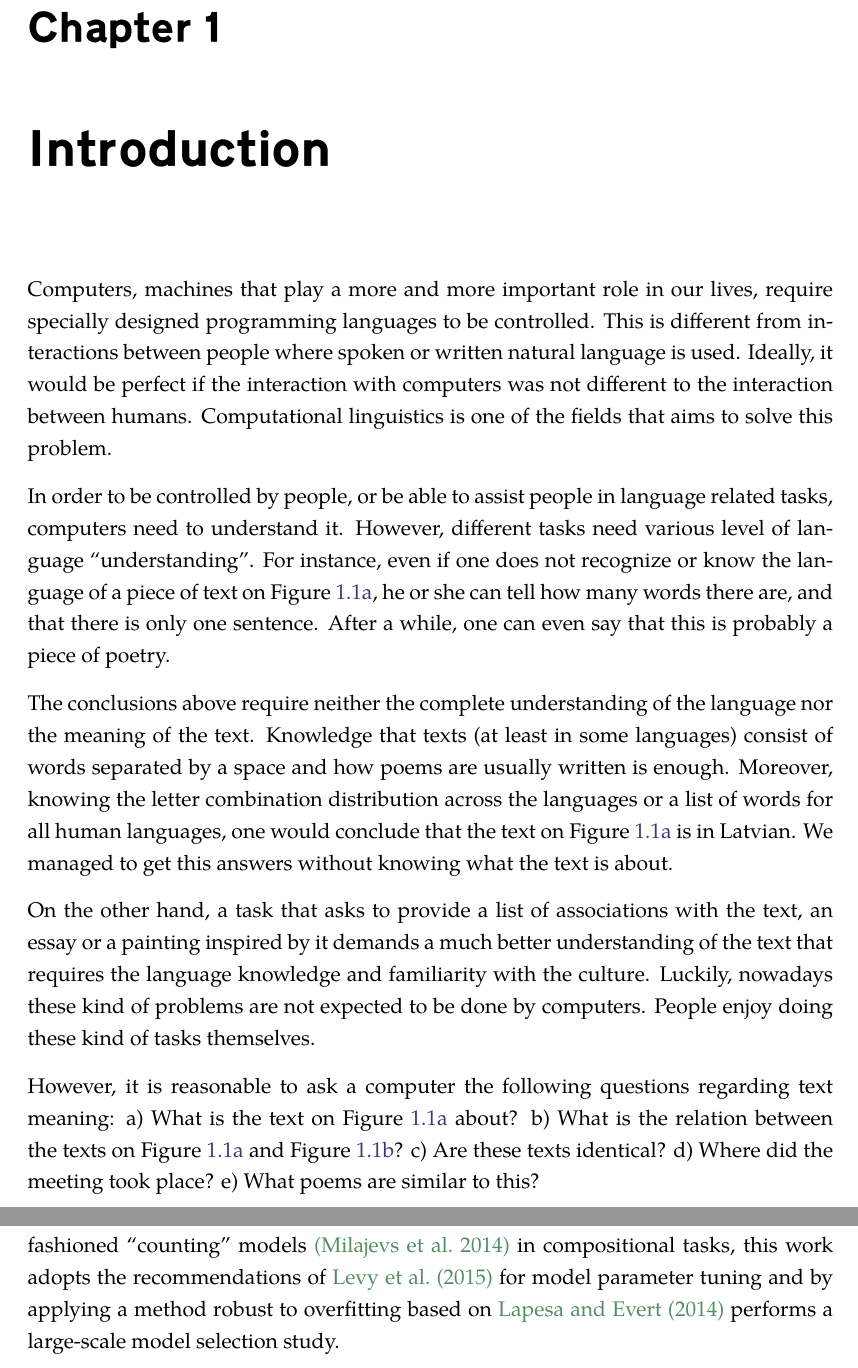
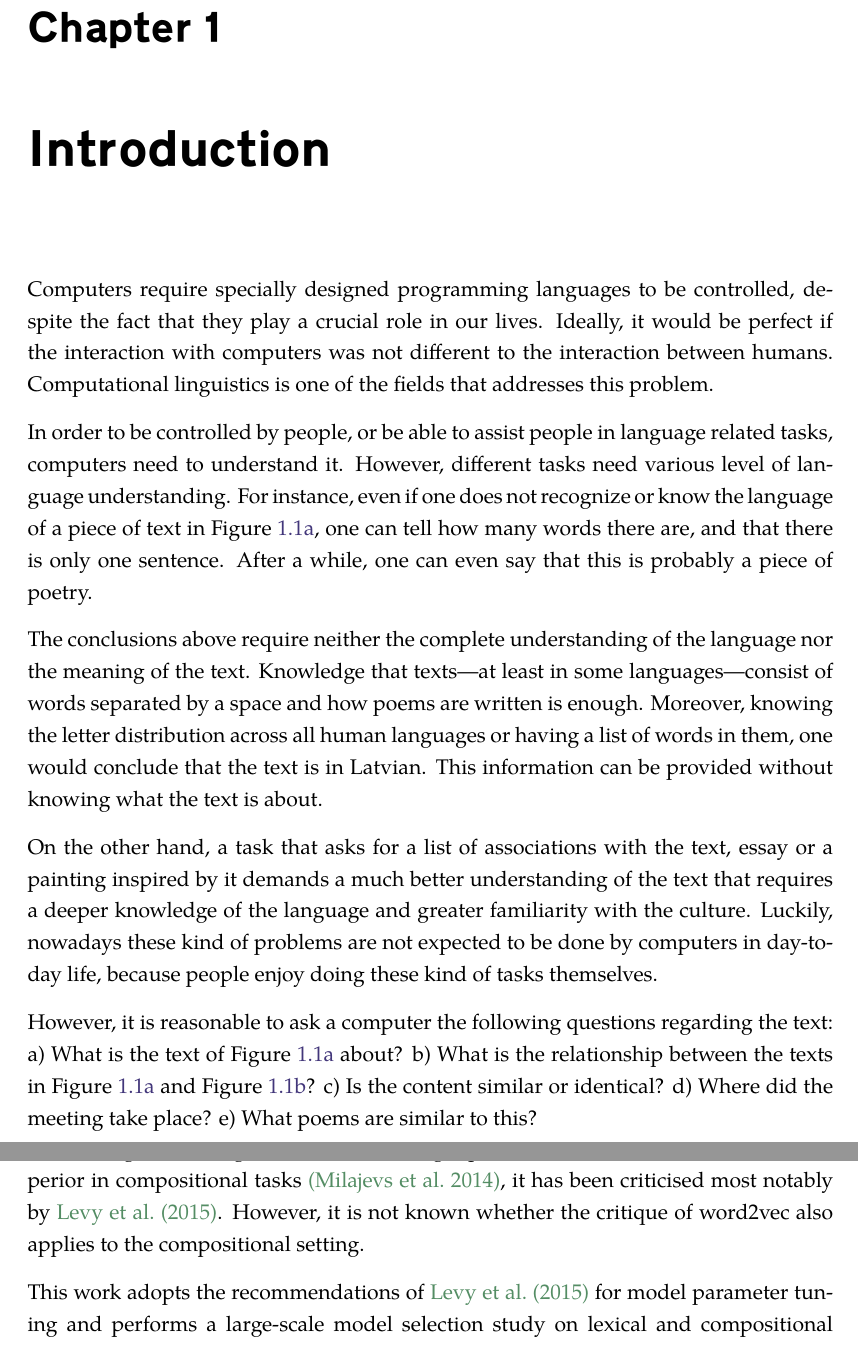
Before and after one commit to dimazest/thesis, a LaTeX thesis (thesis.tex, which reads introduction.tex): two parts of pages 12 and 14 of 96 before the commit and two parts of pages 12 and 13 of 96 after it, joined at a grey line, cut so that both start at the same text. Compiled offline with XeLaTeX.

Commit message:
Introduction

```diff
--- a/introduction.tex
+++ b/introduction.tex
@@ -1,40 +1,25 @@
 \chapter{Introduction}
 \label{ch:introduction}
 
-Computers, machines that play a more and more important role in our lives,
-require specially designed programming languages to be controlled. This is
-different from interactions between people where spoken or written natural
-language is used. Ideally, it would be perfect if the interaction with computers
-was not different to the interaction between humans. Computational linguistics is
-one of the fields that aims to solve this problem.
 
-In order to be controlled by people, or be able to assist people in language
-related tasks, computers need to understand it. However, different tasks need
-various level of language ``understanding''. For instance, even if one does not
-recognize or know the language of a piece of text on Figure~\ref{fig:lv}, he or
-she can tell how many words there are, and that there is only one
-sentence. After a while, one can even say that this is probably a piece of
-poetry.
+Computers require specially designed programming languages to be controlled, despite the fact that they play a crucial role in our lives. Ideally, it would be perfect if the interaction with computers was not different to the interaction between humans. Computational linguistics is one of the fields that addresses this problem.
 
-The conclusions above require neither the complete understanding of the language nor the
-meaning of the text. Knowledge that texts (at least in some languages) consist
-of words separated by a space and how poems are usually written is
-enough. Moreover, knowing the letter combination distribution across the
-languages or a list of words for all human languages, one would conclude that
-the text on Figure~\ref{fig:lv} is in Latvian. We managed to get this answers
-without knowing what the text is about.
+In order to be controlled by people, or be able to assist people in language related tasks, computers need to understand it. However, different tasks need various level of language understanding. For instance, even if one does not recognize or know the language of a piece of text in Figure~\ref{fig:lv}, one can tell how many words there are, and that there is only one sentence. After a while, one can even say that this is probably a piece of poetry.
+
+The conclusions above require neither the complete understanding of the language nor the meaning of the text. Knowledge that texts---at least in some languages---consist of words separated by a space and how poems are written is enough. Moreover, knowing the letter distribution across all human languages or having a list of words in them, one would conclude that the text is in Latvian. This information can be provided without knowing what the text is about.
 
 \input{poem.tex}
 
-On the other hand, a task that asks to provide a list of associations with the text, an essay or a painting inspired by it demands a much better understanding of the text that requires the language knowledge and familiarity with the culture. Luckily, nowadays these kind of problems are not expected to be done by computers. People enjoy doing these kind of tasks themselves.
+On the other hand, a task that asks for a list of associations with the text, essay or a painting inspired by it demands a much better understanding of the text that requires a deeper knowledge of the language and greater familiarity with the culture. Luckily, nowadays these kind of problems are not expected to be done by computers in day-to-day life, because people enjoy doing these kind of tasks themselves.
 
-However, it is reasonable to ask a computer the following questions regarding text meaning:
+However, it is reasonable to ask a computer the following questions regarding the text:
 \begin{inparaenum}[a)]
-\item What is the text on Figure~\ref{fig:lv} about?
-\item What is the relation between the texts on Figure~\ref{fig:lv} and
+\item What is the text of Figure~\ref{fig:lv} about?
+\item What is the relationship between the texts in Figure~\ref{fig:lv} and
   Figure~\ref{fig:ru}?
-\item Are these texts identical?
-\item Where did the meeting took place?
+% the *meanings are identical*
+\item Is the content similar or identical?
+\item Where did the meeting take place?
 \item What poems are similar to this?
 \end{inparaenum}
 
@@ -50,7 +35,9 @@ Lexical distributional semantics \cite{BullinariaLevy2012,Bullinaria2007,Turney:
 
-Even though the new generation of lexical vectors is shown to be superior than the old-fashioned ``counting'' models \cite{milajevs-EtAl:2014:EMNLP2014} in compositional tasks, this work adopts the recommendations of \newcite{TACL570} for model parameter tuning and by applying a method robust to overfitting based on \newcite{lapesa2014large} performs a large-scale model selection study.
+Even though the new generation of meaning representation models is shown to be superior in compositional tasks \cite{milajevs-EtAl:2014:EMNLP2014}, it has been criticised most notably by \newcite{TACL570}. However, it is not known whether the critique of word2vec also applies to the compositional setting.
 
-The experiments show that after a careful selection of the vector space model parameters, the selected simple models are competitive with the current state of the art results and on some datasets even outperform it.
+This work adopts the recommendations of \newcite{TACL570} for model parameter tuning and performs a large-scale model selection study on lexical and compositional tasks.
+
+The experiments show that after a careful selection of a vector space model parameters, the selected models are competitive with the current state of the art results and on some datasets outperform it.
 
 %%% Local Variables:
 %%% mode: latex
```
Also changed, not shown: introduction.tex (10 more changed lines).
